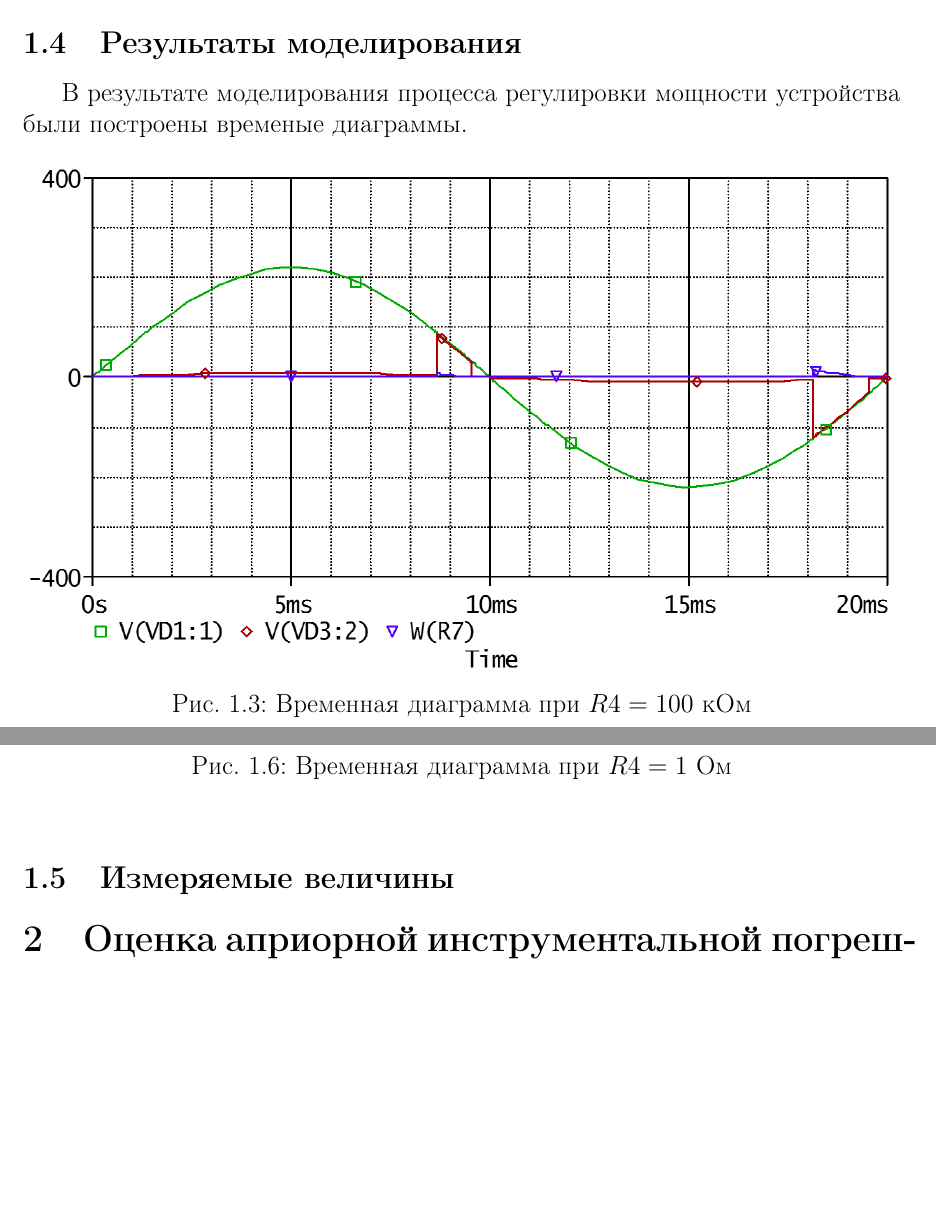
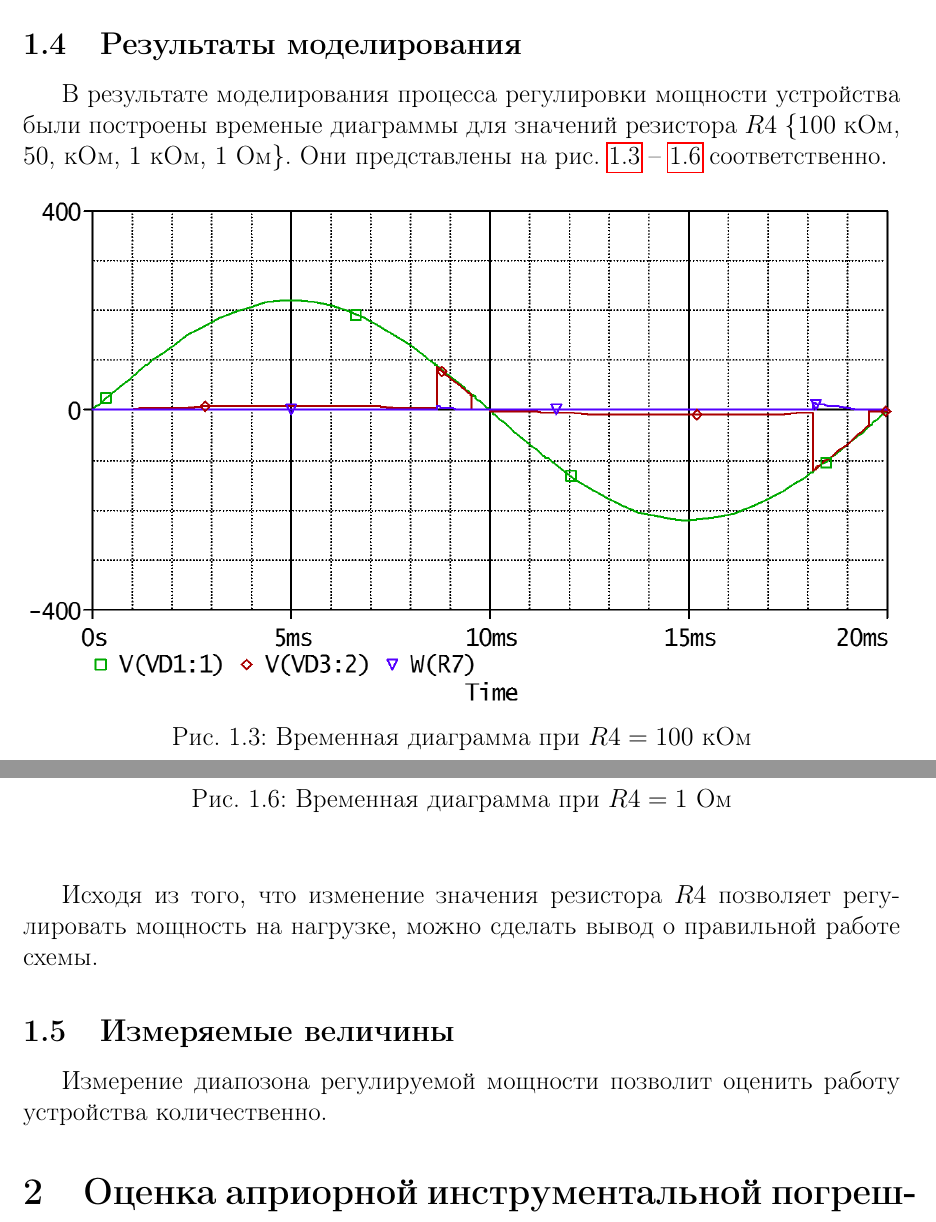
Before and after one commit to lamtev/Metrology, a LaTeX document (power_regulator/report/report.tex): two parts of pages 6 and 8 of 8, joined at a grey line, cut so that both start at the same text, the shorter picture padded with empty space. Compiled offline with pdfLaTeX.

Commit message:
describe modeling

```diff
--- a/power_regulator/report/report.tex
+++ b/power_regulator/report/report.tex
@@ -243,7 +243,7 @@
 
 \subsection{Результаты моделирования}
 
-В результате моделирования процесса регулировки мощности устройства были построены временые диаграммы.
+В результате моделирования процесса регулировки мощности устройства были построены временые диаграммы для значений резистора $R4$ $\{100$ кОм, $50$, кОм, $1$ кОм, $1$ Ом$\}$. Они представлены на рис. \ref{pic:diag:100k} -- \ref{pic:diag:1} соответственно.
 
 \begin{figure}[H]
 \begin{center}
@@ -283,9 +283,11 @@
 \end{center}
 \end{figure}
 
-
+Исходя из того, что изменение значения резистора $R4$ позволяет регулировать мощность на нагрузке, можно сделать вывод о правильной работе схемы.
 
 \subsection{Измеряемые величины}
+
+Измерение диапозона регулируемой мощности позволит оценить работу устройства количественно.
 
 \section{Оценка априорной инструментальной погрешности измерений}
 
```
